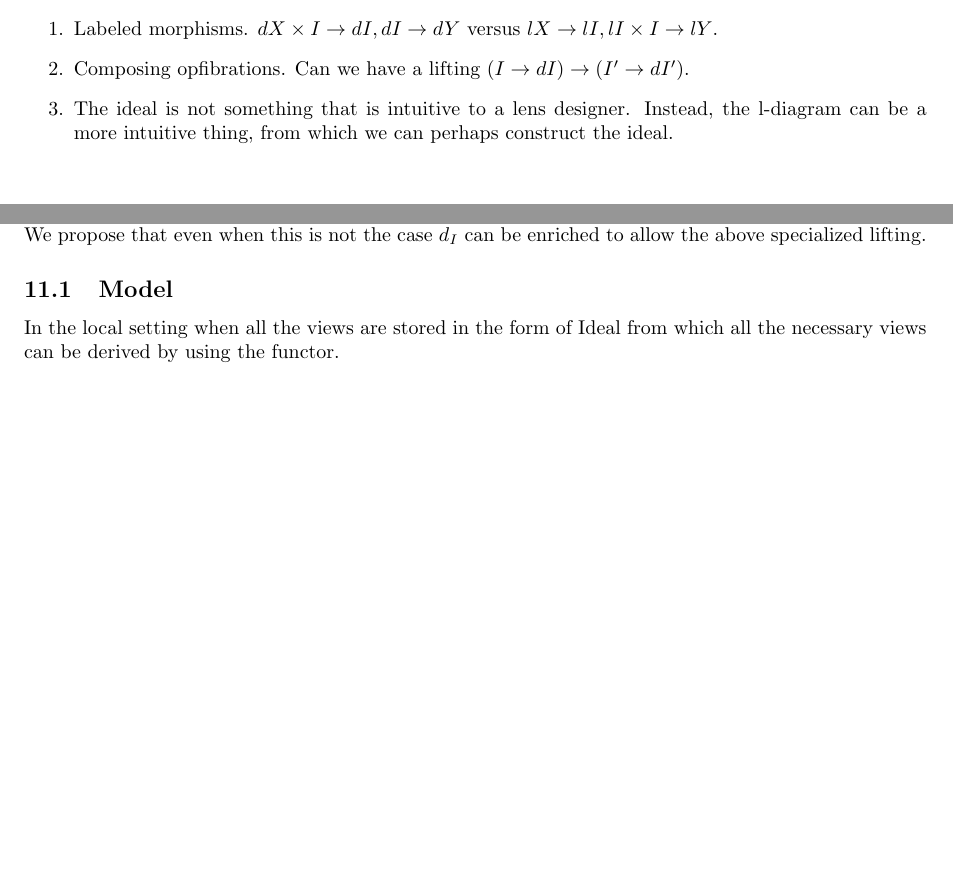
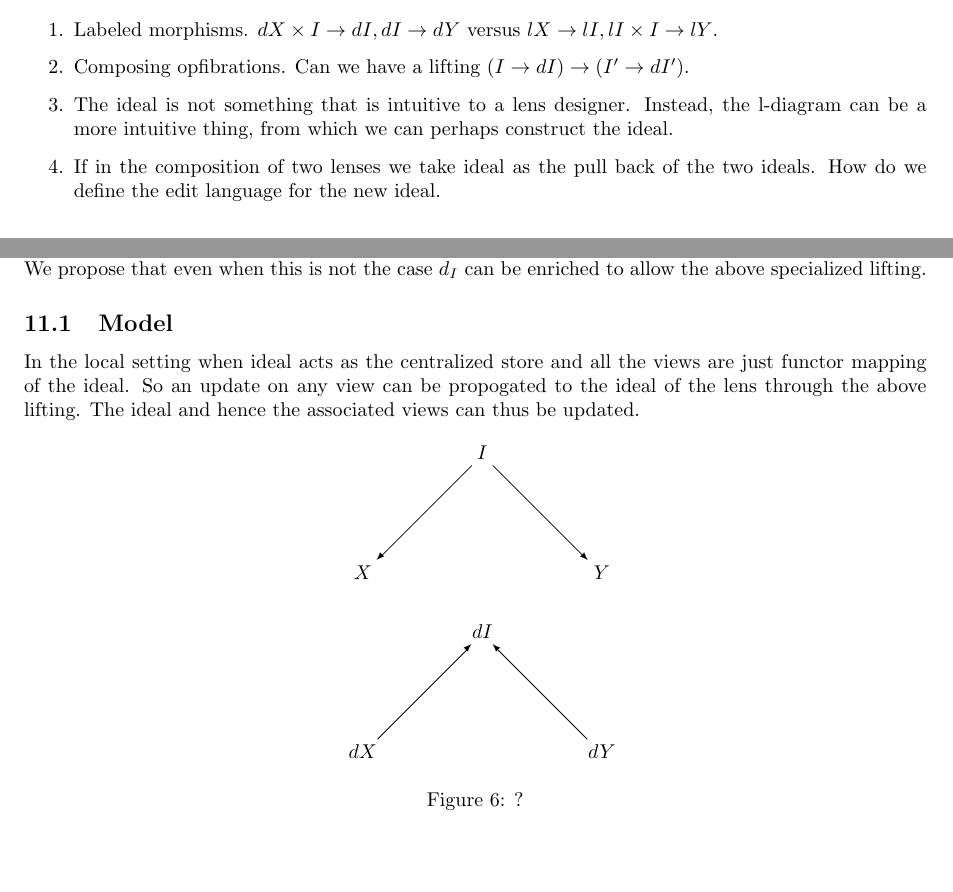
Before and after one commit to cornell-pl/ajmani.js, a LaTeX document (tex/m-and-i-edit-lenses.tex): two parts of pages 3 and 5 of 6, joined at a grey line, cut so that both start at the same text, the shorter picture padded with empty space. Compiled offline with pdfLaTeX.

Commit message:
some more changes

```diff
--- a/tex/m-and-i-edit-lenses.tex
+++ b/tex/m-and-i-edit-lenses.tex
@@ -203,6 +203,7 @@ over $Y$.
  \item Labeled morphisms. $dX \times I \to dI, dI \to dY$ versus $lX \to lI, lI \times I \to lY$.
  \item Composing opfibrations. Can we have a lifting $(I \to dI) \to (I' \to dI')$.
  \item The ideal is not something that is intuitive to a lens designer. Instead, the l-diagram can be a more intuitive thing, from which we can perhaps construct the ideal.
+ \item If in the composition of two lenses we take ideal as the pull back of the two ideals. How do we define the edit language for the new ideal.
 \end{enumerate}
 
 \section{Embedding Edit Lenses}
@@ -291,6 +291,20 @@ this is not the case $d_I$ can be enriched to allow the above
 specialized lifting.
 
 \subsection{Model}
-In the local setting when all the views are stored in the form of
-Ideal from which all the necessary views can be derived by using the
-functor.
+In the local setting when ideal acts as the centralized store and all
+the views are just functor mapping of the ideal. So an update on any
+view can be propogated to the ideal of the lens through the above
+lifting. The ideal and hence the associated views can thus be updated.
+
+\begin{figure}[ht]
+\begin{displaymath}
+\begin{diagram}
+  &       & I &   &  \\
+  & \ldTo & & \rdTo & \\
+X & & & & Y      \\
+  &       & dI  & & \\
+  & \ruTo & & \luTo \\
+dX & & & & dY
+\end{diagram}
+\end{displaymath}
+\caption{?}
```
Also changed, not shown: tex/m-and-i-edit-lenses.tex (19 more changed lines).
